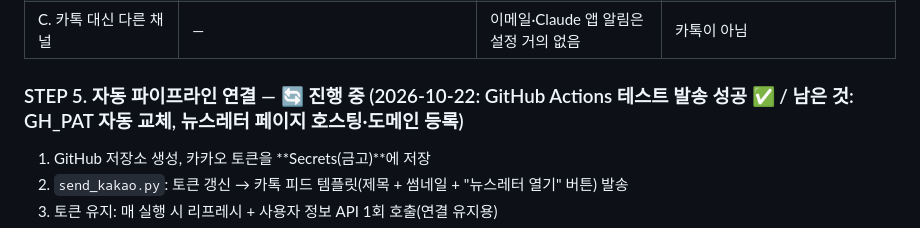
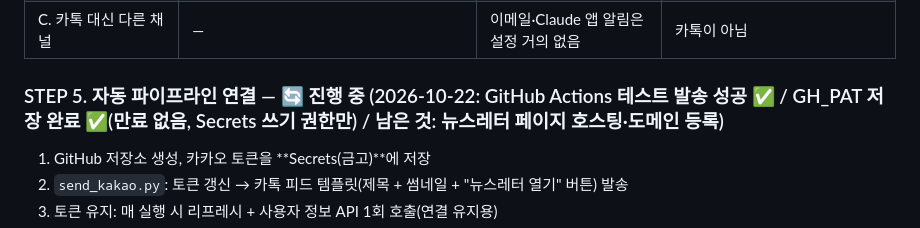
Before and after one commit to SpaceInsu/battery-newsletter, a Markdown page: docs/PLAN.md, the part around the change. Drawn GitHub-style.

Commit message:
Plan: GH_PAT stored for refresh-token rotation
Co-Authored-By: Claude Opus 5.5 <noreply@anthropic.com>
Claude-Session: https://claude.ai/code/session_01XzNM84jiZvnVGrPrWpeJd7

```diff
--- a/docs/PLAN.md
+++ b/docs/PLAN.md
@@ -86,7 +86,7 @@ Claude의 작업 공간은 보안상 인터넷이 막혀 있어서 **카카오
 | B. 내 PC에서 발송 | 집 우편함에서 직접 부침 | 설정 단순 | 발송 시각에 PC + Claude 데스크톱 앱 켜져 있어야 함 |
 | C. 카톡 대신 다른 채널 | — | 이메일·Claude 앱 알림은 설정 거의 없음 | 카톡이 아님 |
 
-### STEP 5. 자동 파이프라인 연결 — 🔄 진행 중 (2026-10-22: GitHub Actions 테스트 발송 성공 ✅ / 남은 것: GH_PAT 자동 교체, 뉴스레터 페이지 호스팅·도메인 등록)
+### STEP 5. 자동 파이프라인 연결 — 🔄 진행 중 (2026-10-22: GitHub Actions 테스트 발송 성공 ✅ / GH_PAT 저장 완료 ✅(만료 없음, Secrets 쓰기 권한만) / 남은 것: 뉴스레터 페이지 호스팅·도메인 등록)
 1. GitHub 저장소 생성, 카카오 토큰을 **Secrets(금고)**에 저장
 2. `send_kakao.py`: 토큰 갱신 → 카톡 피드 템플릿(제목 + 썸네일 + "뉴스레터 열기" 버튼) 발송
 3. 토큰 유지: 매 실행 시 리프레시 + 사용자 정보 API 1회 호출(연결 유지용)
```
